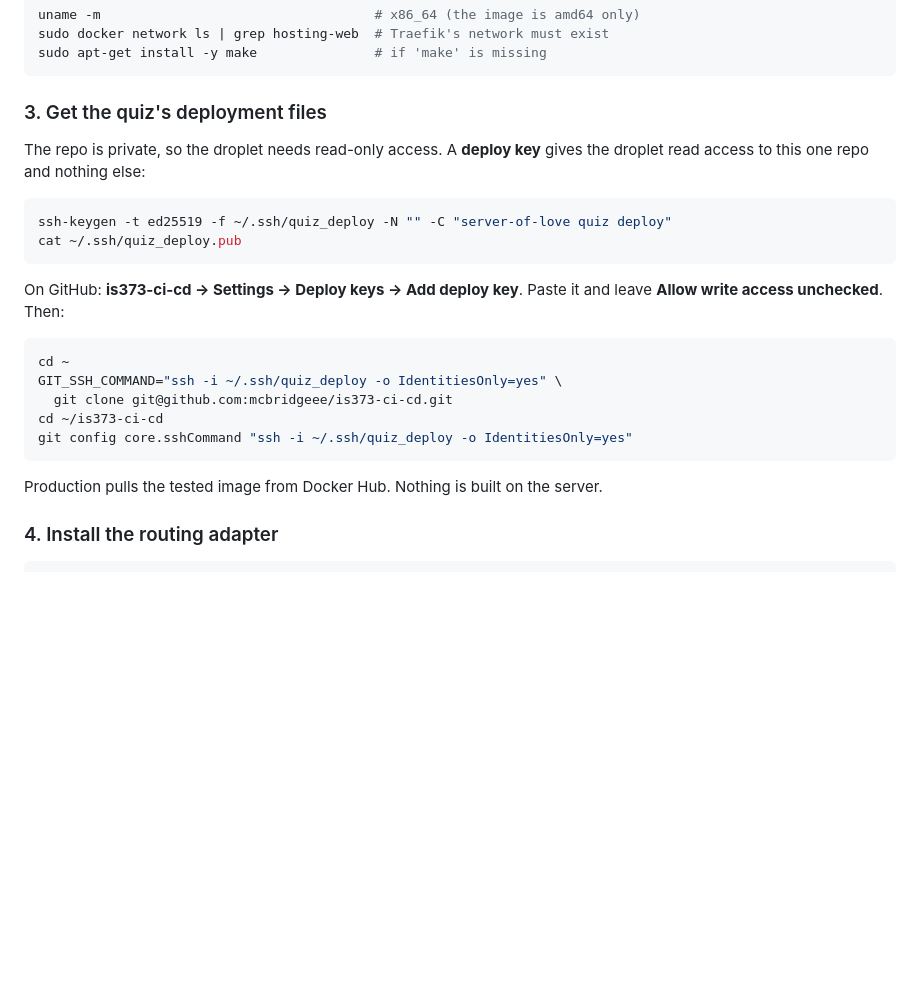
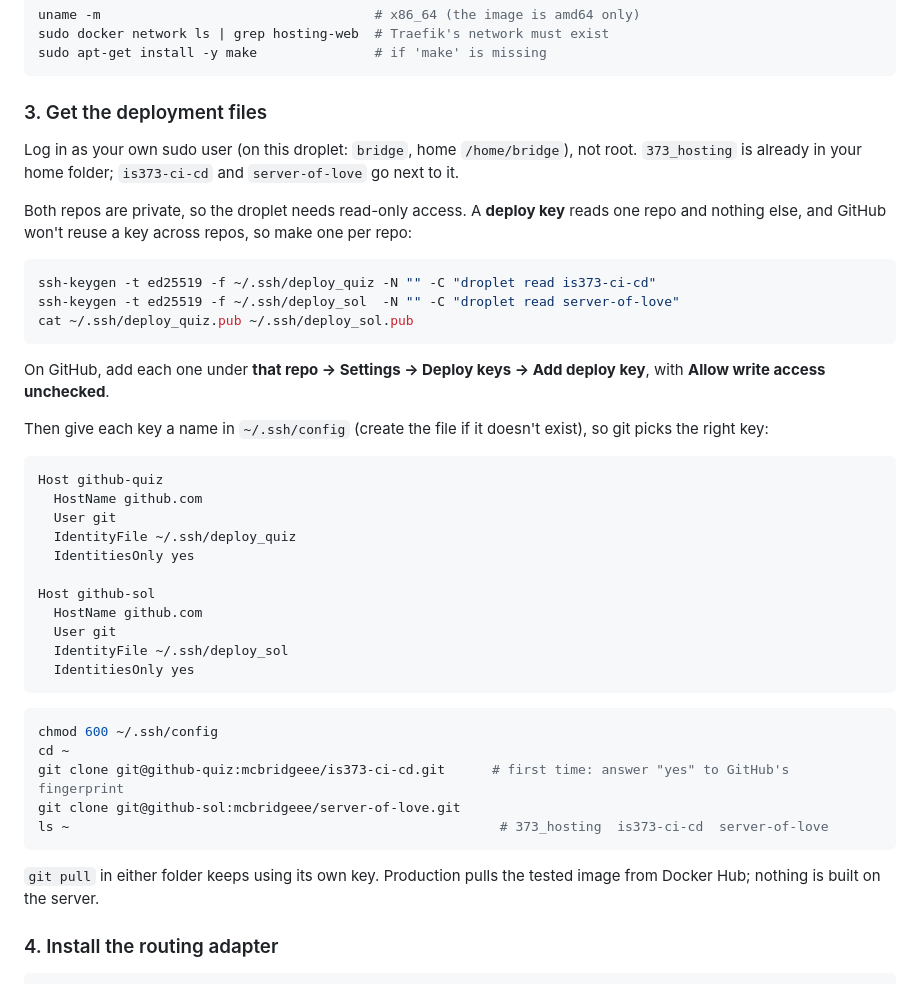
Before and after one commit to mcbridgeee/is373-ci-cd, a Markdown page: docs/hosting.md, the part around the change. GitHub-like rendering; blank space fills up the shorter version.

Commit message:
docs: deploy keys per repo with ssh config aliases, as done on the droplet (#18)
Co-Authored-By: Claude Opus 5.5 <noreply@anthropic.com>
Claude-Session: https://claude.ai/code/session_01CymyuBAPUq5hnymTY2zpz2

````diff
--- a/docs/hosting.md
+++ b/docs/hosting.md
@@ -57,26 +57,45 @@ sudo docker network ls | grep hosting-web  # Traefik's network must exist
 sudo apt-get install -y make               # if 'make' is missing
 ```
 
-### 3. Get the quiz's deployment files
+### 3. Get the deployment files
 
-The repo is private, so the droplet needs read-only access. A **deploy key** gives the droplet read access to this one repo and nothing else:
+Log in as your own sudo user (on this droplet: `bridge`, home `/home/bridge`), not root. `373_hosting` is already in your home folder; `is373-ci-cd` and `server-of-love` go next to it.
+
+Both repos are private, so the droplet needs read-only access. A **deploy key** reads one repo and nothing else, and GitHub won't reuse a key across repos, so make one per repo:
 
 ```bash
-ssh-keygen -t ed25519 -f ~/.ssh/quiz_deploy -N "" -C "server-of-love quiz deploy"
-cat ~/.ssh/quiz_deploy.pub
+ssh-keygen -t ed25519 -f ~/.ssh/deploy_quiz -N "" -C "droplet read is373-ci-cd"
+ssh-keygen -t ed25519 -f ~/.ssh/deploy_sol  -N "" -C "droplet read server-of-love"
+cat ~/.ssh/deploy_quiz.pub ~/.ssh/deploy_sol.pub
 ```
 
-On GitHub: **is373-ci-cd → Settings → Deploy keys → Add deploy key**. Paste it and leave **Allow write access unchecked**. Then:
+On GitHub, add each one under **that repo → Settings → Deploy keys → Add deploy key**, with **Allow write access unchecked**.
+
+Then give each key a name in `~/.ssh/config` (create the file if it doesn't exist), so git picks the right key:
+
+```
+Host github-quiz
+  HostName github.com
+  User git
+  IdentityFile ~/.ssh/deploy_quiz
+  IdentitiesOnly yes
+
+Host github-sol
+  HostName github.com
+  User git
+  IdentityFile ~/.ssh/deploy_sol
+  IdentitiesOnly yes
+```
 
 ```bash
+chmod 600 ~/.ssh/config
 cd ~
-GIT_SSH_COMMAND="ssh -i ~/.ssh/quiz_deploy -o IdentitiesOnly=yes" \
-  git clone git@github.com:mcbridgeee/is373-ci-cd.git
-cd ~/is373-ci-cd
-git config core.sshCommand "ssh -i ~/.ssh/quiz_deploy -o IdentitiesOnly=yes"
+git clone git@github-quiz:mcbridgeee/is373-ci-cd.git      # first time: answer "yes" to GitHub's fingerprint
+git clone git@github-sol:mcbridgeee/server-of-love.git
+ls ~                                                       # 373_hosting  is373-ci-cd  server-of-love
 ```
 
-Production pulls the tested image from Docker Hub. Nothing is built on the server.
+`git pull` in either folder keeps using its own key. Production pulls the tested image from Docker Hub; nothing is built on the server.
 
 ### 4. Install the routing adapter
 
````
